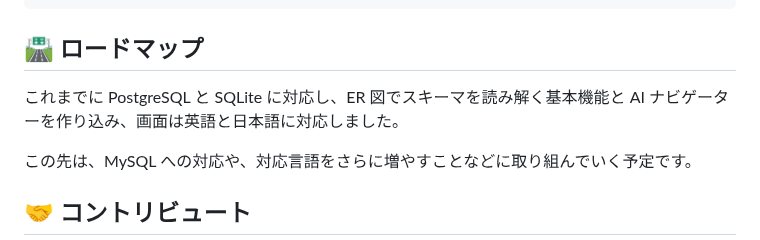
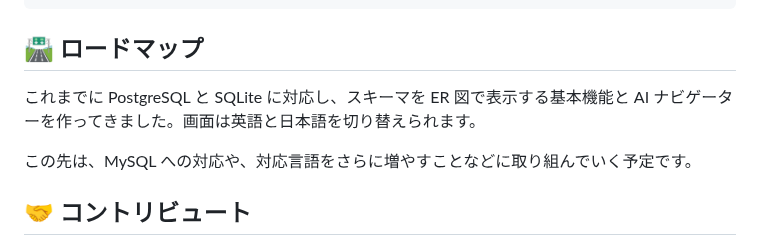
Before and after one commit to shou-taro/shirube, a Markdown page: README.ja.md, the part around the change. Drawn GitHub-style.

Commit message:
docs(ja): plainer wording for the roadmap "so far" sentence
The one-liner packed three things into a run-on and leaned on 「作り込む」
/「読み解く」, which read as overwrought. Split it in two and use plain
verbs: スキーマを ER 図で表示する基本機能…作ってきました。画面は英語と日本語
を切り替えられます。

Co-Authored-By: Claude Opus 4.8 <noreply@anthropic.com>

```diff
--- a/README.ja.md
+++ b/README.ja.md
@@ -158,7 +158,7 @@ cd shirube
 
 ## 🛣️ ロードマップ
 
-これまでに PostgreSQL と SQLite に対応し、ER 図でスキーマを読み解く基本機能と AI ナビゲーターを作り込み、画面は英語と日本語に対応しました。
+これまでに PostgreSQL と SQLite に対応し、スキーマを ER 図で表示する基本機能と AI ナビゲーターを作ってきました。画面は英語と日本語を切り替えられます。
 
 この先は、MySQL への対応や、対応言語をさらに増やすことなどに取り組んでいく予定です。
 
```
